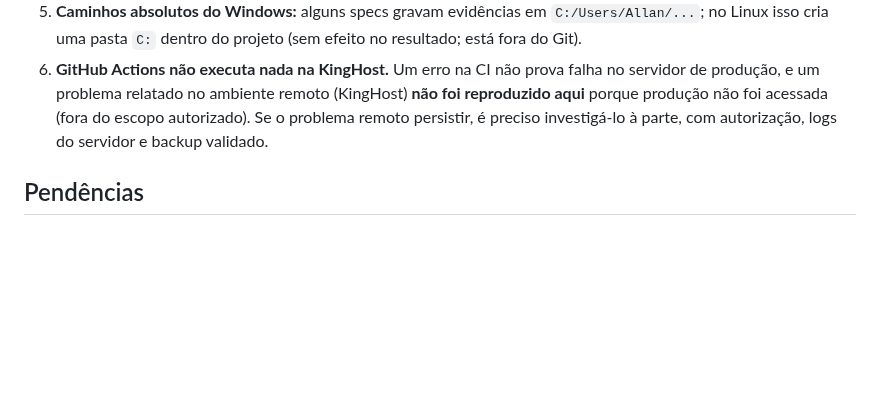
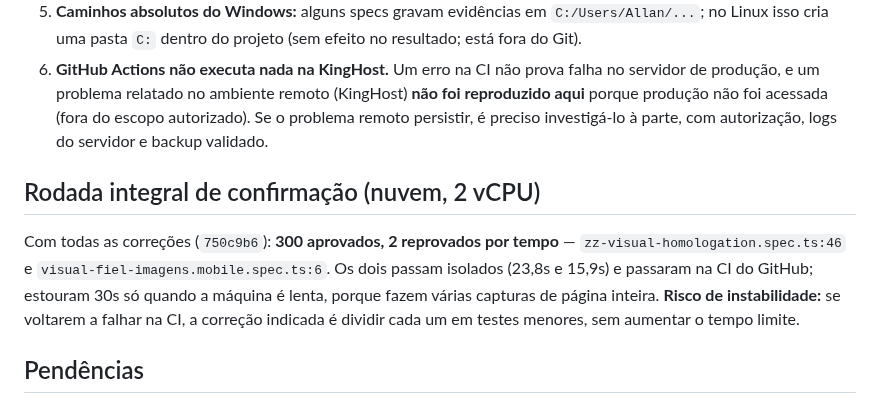
Before and after one commit to dsnakeall-crypto/arlinformatica, a Markdown page: docs/RESULTADO-CI-E2E-VERDE-20261020.md, the part around the change. Drawn GitHub-style; blank space fills up the shorter version.

Commit message:
docs: note slow visual E2E tests observed on 2 vCPU runner
Co-Authored-By: Claude Opus 5.5 <noreply@anthropic.com>
Claude-Session: https://claude.ai/code/session_01SEFkep6rQf51YLkQe3VvHm

```diff
--- a/docs/RESULTADO-CI-E2E-VERDE-20261020.md
+++ b/docs/RESULTADO-CI-E2E-VERDE-20261020.md
@@ -52,6 +52,10 @@ Nenhuma das 6 falhas era defeito do aplicativo. Os demais itens da matriz de 65
 5. **Caminhos absolutos do Windows:** alguns specs gravam evidências em `C:/Users/Allan/...`; no Linux isso cria uma pasta `C:` dentro do projeto (sem efeito no resultado; está fora do Git).
 6. **GitHub Actions não executa nada na KingHost.** Um erro na CI não prova falha no servidor de produção, e um problema relatado no ambiente remoto (KingHost) **não foi reproduzido aqui** porque produção não foi acessada (fora do escopo autorizado). Se o problema remoto persistir, é preciso investigá-lo à parte, com autorização, logs do servidor e backup validado.
 
+## Rodada integral de confirmação (nuvem, 2 vCPU)
+
+Com todas as correções (`750c9b6`): **300 aprovados, 2 reprovados por tempo** — `zz-visual-homologation.spec.ts:46` e `visual-fiel-imagens.mobile.spec.ts:6`. Os dois passam isolados (23,8s e 15,9s) e passaram na CI do GitHub; estouram 30s só quando a máquina é lenta, porque fazem várias capturas de página inteira. **Risco de instabilidade:** se voltarem a falhar na CI, a correção indicada é dividir cada um em testes menores, sem aumentar o tempo limite.
+
 ## Pendências
 
 - Apagar no GitHub a branch `work`, criada por engano (cópia idêntica de `750c9b6`). O proxy desta sessão não permite apagar branches.
```
